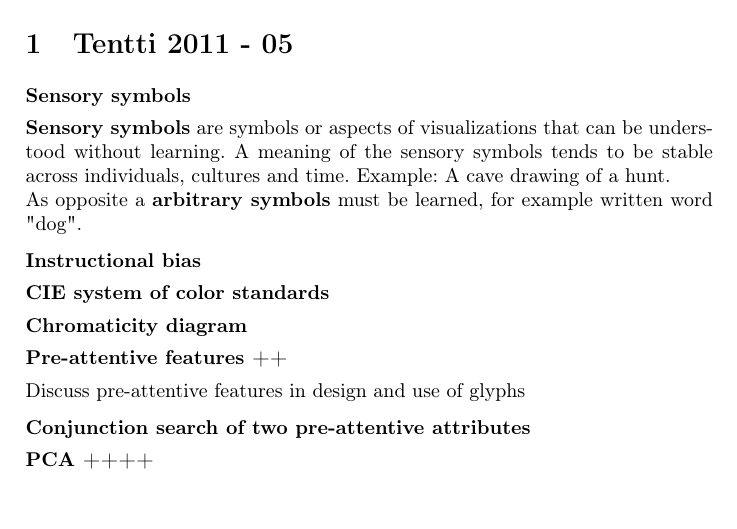
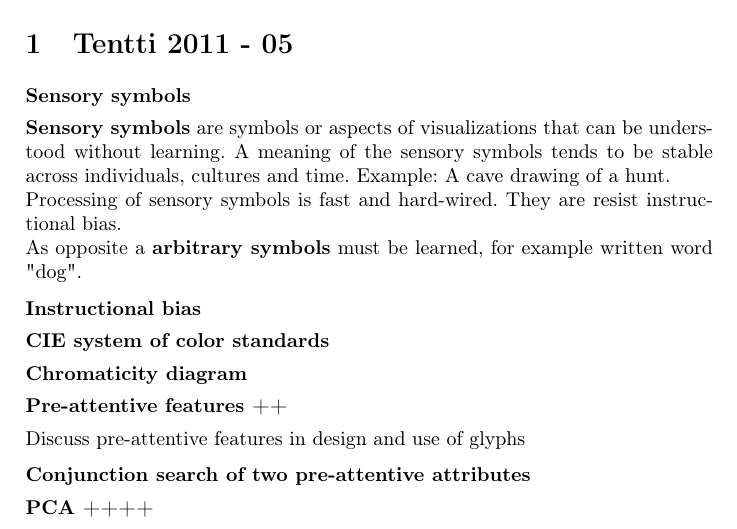
Before and after one commit to rap1ds/infoviz, a LaTeX document (dippa.tex): part of page 1 of 4, cut so that both start at the same text, the shorter picture padded with empty space. Compiled offline with pdfLaTeX.

Commit message:
"Update"

```diff
--- a/dippa.tex
+++ b/dippa.tex
@@ -38,6 +38,8 @@
 \subsection{Sensory symbols}
 
 \textbf{Sensory symbols} are symbols or aspects of visualizations that can be understood without learning. A meaning of the sensory symbols tends to be stable across individuals, cultures and time. Example: A cave drawing of a hunt.
+
+Processing of sensory symbols is fast and hard-wired. They are resist instructional bias.
 
 As opposite a \textbf{arbitrary symbols} must be learned, for example written word "dog".
 
```
Also changed, not shown: dippa.tex (2 more changed lines).
